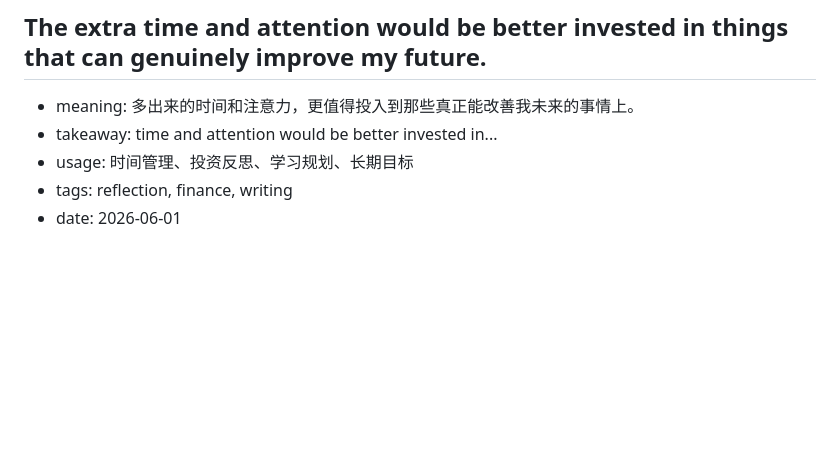
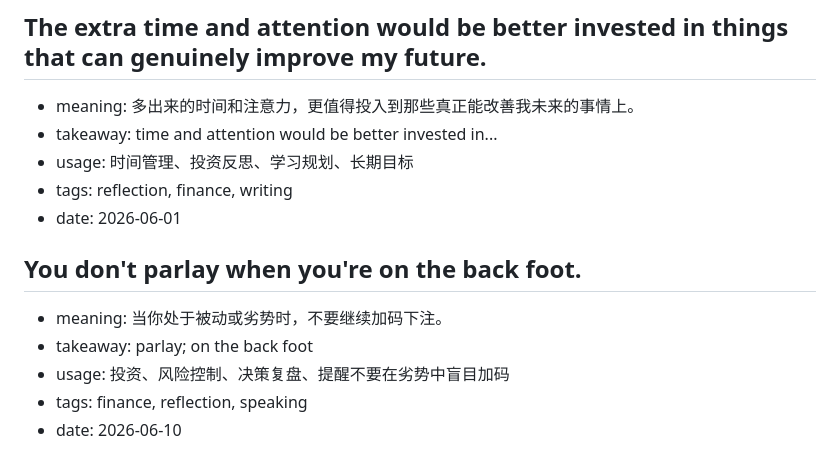
Before and after one commit to contralogik/Englishlearning, a Markdown page: entries/sentences.md, the part around the change. Rendered like a GitHub page; blank space fills up the shorter version.

Commit message:
Add new sentence entry

```diff
--- a/entries/sentences.md
+++ b/entries/sentences.md
@@ -141,3 +141,10 @@ Add new entries with the same structure. Each entry starts with `##`.
 - usage: 时间管理、投资反思、学习规划、长期目标
 - tags: reflection, finance, writing
 - date: 2026-06-01
+
+## You don't parlay when you're on the back foot.
+- meaning: 当你处于被动或劣势时，不要继续加码下注。
+- takeaway: parlay; on the back foot
+- usage: 投资、风险控制、决策复盘、提醒不要在劣势中盲目加码
+- tags: finance, reflection, speaking
+- date: 2026-06-10
```
